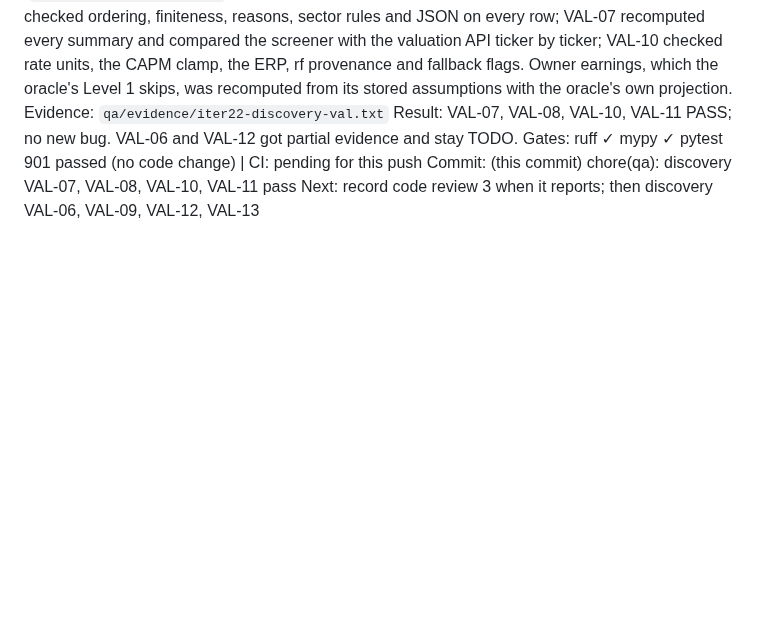
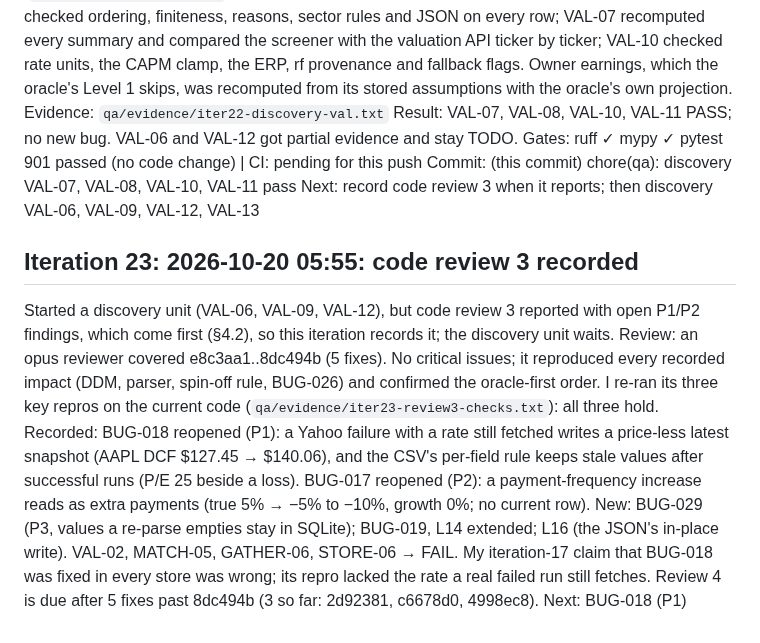
Before and after one commit to vorarakmua-svg/stock-database, a Markdown page: qa/LOG.md, the part around the change. Rendered like a GitHub page; blank space fills up the shorter version.

```diff
--- a/qa/LOG.md
+++ b/qa/LOG.md
@@ -453,3 +453,18 @@ Result: VAL-07, VAL-08, VAL-10, VAL-11 PASS; no new bug. VAL-06 and VAL-12 got p
 Gates: ruff ✓ mypy ✓ pytest 901 passed (no code change) | CI: pending for this push
 Commit: (this commit) chore(qa): discovery VAL-07, VAL-08, VAL-10, VAL-11 pass
 Next: record code review 3 when it reports; then discovery VAL-06, VAL-09, VAL-12, VAL-13
+
+## Iteration 23: 2026-10-20 05:55: code review 3 recorded
+Started a discovery unit (VAL-06, VAL-09, VAL-12), but code review 3 reported with open P1/P2 findings, which come
+first (§4.2), so this iteration records it; the discovery unit waits.
+Review: an opus reviewer covered e8c3aa1..8dc494b (5 fixes). No critical issues; it reproduced every recorded
+impact (DDM, parser, spin-off rule, BUG-026) and confirmed the oracle-first order. I re-ran its three key repros on
+the current code (`qa/evidence/iter23-review3-checks.txt`): all three hold.
+Recorded: BUG-018 reopened (P1): a Yahoo failure with a rate still fetched writes a price-less latest snapshot
+(AAPL DCF $127.45 → $140.06), and the CSV's per-field rule keeps stale values after successful runs (P/E 25 beside
+a loss). BUG-017 reopened (P2): a payment-frequency increase reads as extra payments (true 5% → −5% to −10%, growth
+0%; no current row). New: BUG-029 (P3, values a re-parse empties stay in SQLite); BUG-019, L14 extended; L16 (the
+JSON's in-place write). VAL-02, MATCH-05, GATHER-06, STORE-06 → FAIL. My iteration-17 claim that BUG-018 was fixed
+in every store was wrong; its repro lacked the rate a real failed run still fetches.
+Review 4 is due after 5 fixes past 8dc494b (3 so far: 2d92381, c6678d0, 4998ec8).
+Next: BUG-018 (P1)
```
Also changed, not shown: qa/BUGS.md (+15 -6 lines), qa/MATRIX.md (+5 -5 lines).
